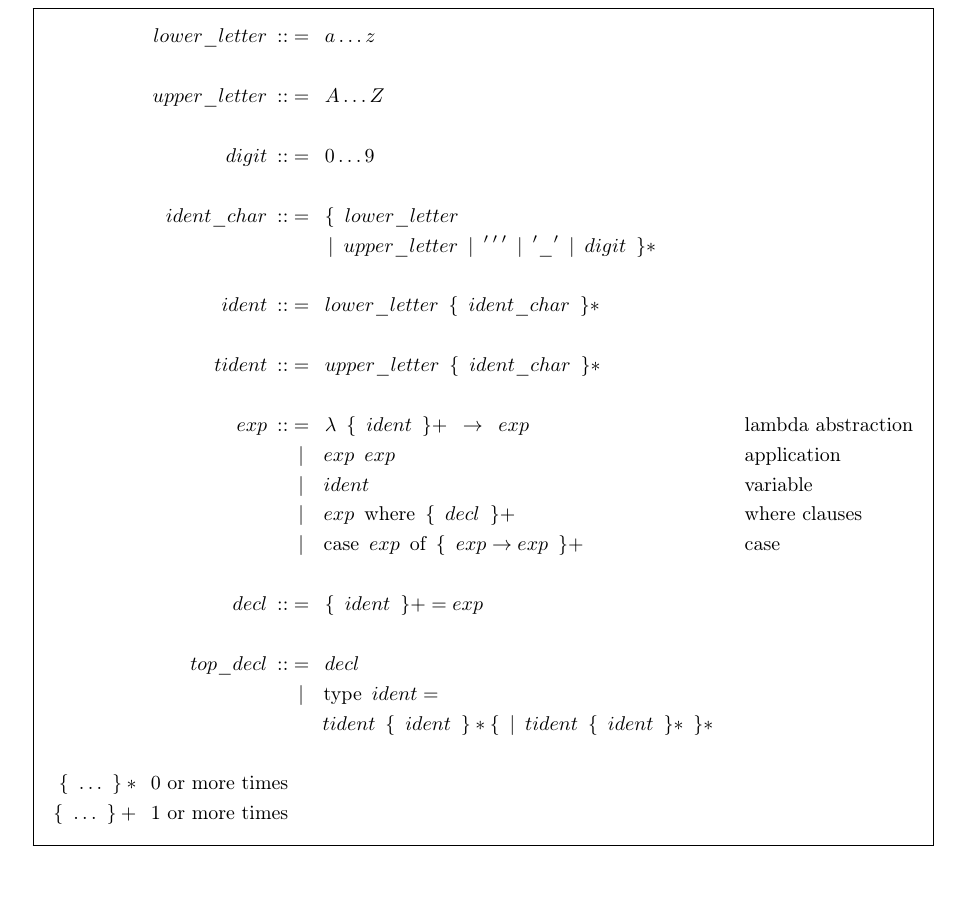
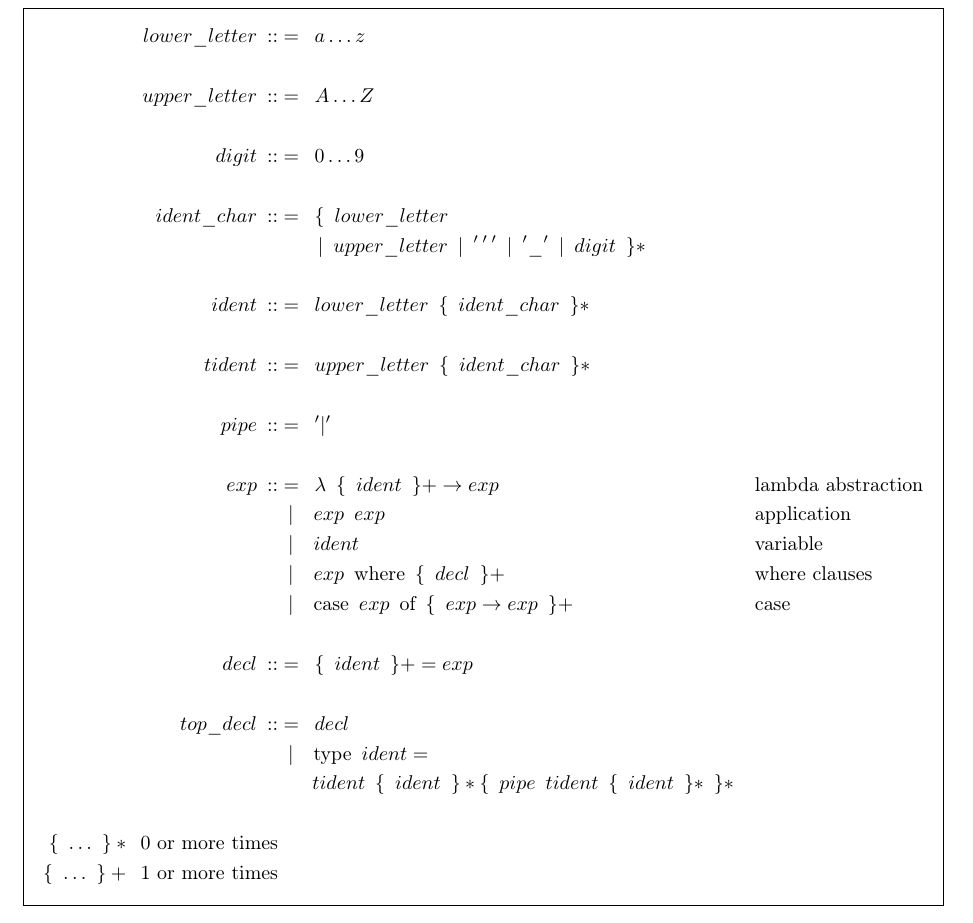
Before and after one commit to octo-lang/specification, a LaTeX document (specification.tex): part of the page, cut so that both start at the same text. Compiled offline with pdfLaTeX.

Commit message:
Continued.

```diff
--- a/specification.tex
+++ b/specification.tex
@@ -13,36 +15,29 @@
 \setlength{\fboxsep}{10pt}
 \begin{document}
 \begin{empheq}[box=\fbox]{align}
-	lower\_letter\equ a \ldots z\nonumber\\
-	\nonumber\\
-	upper\_letter\equ A \ldots Z\nonumber\\
-	\nonumber\\
-	digit\equ 0 \ldots 9\nonumber\\\nonumber\\
-	ident\_char\equ\{\enspace lower\_letter\nonumber\\
+	lower\_letter\equ a \ldots z\deol
+	upper\_letter\equ A \ldots Z\deol
+	digit\equ 0 \ldots 9\deol
+	ident\_char\equ\listt{lower\_letter\eol
 	&\enspace\enspace\enspace\enspace|\enspace upper\_letter
 	\enspace|\enspace'\,'\,' \enspace|\enspace'\_'
-		\enspace|\enspace digit\enspace\}*\enspace\nonumber\\
-		\nonumber\\
-	ident\equ lower\_letter\enspace\listt{ident\_char}\nonumber\\
-	\nonumber\\
-	tident\equ upper\_letter\enspace\listt{ident\_char}\enspace\nonumber\\
-	\nonumber\\
-	exp\equ\lambda\enspace\listp{ident}\enspace\rightarrow\enspace exp &&
-	\text{lambda abstraction}\nonumber\\
-	&\pipe exp \enspace exp && \text{application}\nonumber\\
-	&\pipe ident && \text{variable}\nonumber\\
+		\enspace|\enspace digit}\deol
+	ident\equ lower\_letter\enspace\listt{ident\_char}\deol
+	tident\equ upper\_letter\enspace\listt{ident\_char}\enspace\deol
+	pipe\equ '|'\deol
+	exp\equ\lambda\enspace\listp{ident}\rightarrow exp &&
+	\text{lambda abstraction}\eol
+	&\pipe exp \enspace exp && \text{application}\eol
+	&\pipe ident && \text{variable}\eol
 	&\pipe exp \enspace \text{where} \enspace \listp{decl}
-	&&\text{where clauses}\nonumber\\
+	&&\text{where clauses}\eol
 	&\pipe \text{case} \enspace exp \enspace \text{of} \enspace
-	\listp{exp \rightarrow exp}&&\text{case}\nonumber\\
-	\nonumber\\
-	decl\equ\{\enspace ident\enspace\}+ = exp\nonumber\\
-	\nonumber\\
-	top\_decl\equ decl \nonumber\\
-	&\pipe \text{type} \enspace ident = \nonumber\\ &
+	\listp{exp \rightarrow exp}&&\text{case}\deol
+	decl\equ\{\enspace ident\enspace\}+ = exp\deol
+	top\_decl\equ decl \eol
+	&\pipe \text{type} \enspace ident = \eol&
 	 \enspace\enspace\enspace\> tident\enspace \listt{ident}
-	\{\enspace|\enspace tident \enspace\listt{ident}\enspace\}* \nonumber\\
-	\nonumber\\
+	\listt{pipe\enspace tident \enspace\listt{ident}} \deol
 	\listt{\ldots}\enspace \text{0 or more times}\nonumber\\
 	\listp{\ldots}\enspace \text{1 or more times}\nonumber
 \end{empheq}
```
Also changed, not shown: specification.tex (2 more changed lines).
